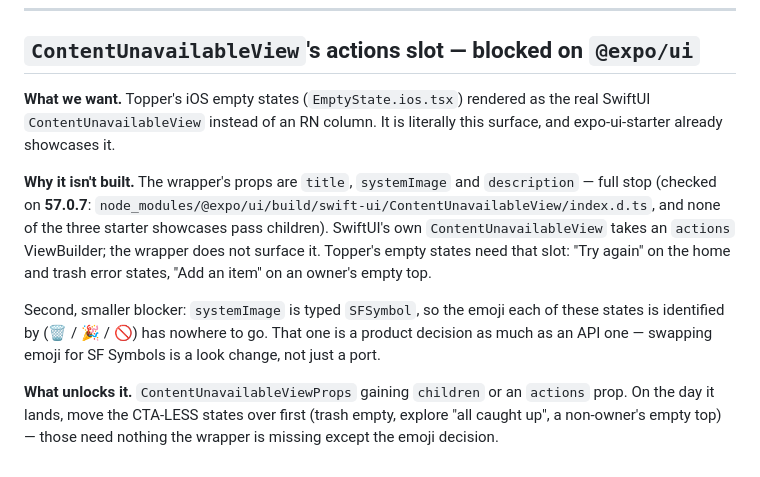
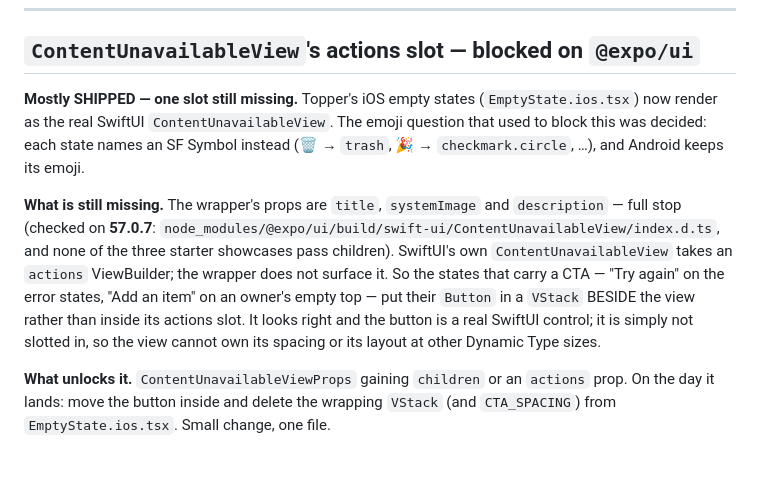
Before and after one commit to juanevillam/sound-shaper, a Markdown page: docs/pending-upstream.md, the part around the change. Rendered like a GitHub page.

Commit message:
docs: ContentUnavailableView is shipped bar its actions slot
The entry described the whole port as blocked; only the actions slot
still is. Records what the CTA states do instead, and the exact edit to
make when the prop lands.

Co-Authored-By: Claude Opus 5 <noreply@anthropic.com>

```diff
--- a/docs/pending-upstream.md
+++ b/docs/pending-upstream.md
@@ -65,24 +65,24 @@ Apple's template, so only the fade is missing.
 
 ## `ContentUnavailableView`'s actions slot — blocked on `@expo/ui`
 
-**What we want.** Topper's iOS empty states (`EmptyState.ios.tsx`) rendered as
-the real SwiftUI `ContentUnavailableView` instead of an RN column. It is
-literally this surface, and expo-ui-starter already showcases it.
+**Mostly SHIPPED — one slot still missing.** Topper's iOS empty states
+(`EmptyState.ios.tsx`) now render as the real SwiftUI `ContentUnavailableView`.
+The emoji question that used to block this was decided: each state names an SF
+Symbol instead (🗑️ → `trash`, 🎉 → `checkmark.circle`, …), and Android keeps
+its emoji.
 
-**Why it isn't built.** The wrapper's props are `title`, `systemImage` and
+**What is still missing.** The wrapper's props are `title`, `systemImage` and
 `description` — full stop (checked on **57.0.7**:
 `node_modules/@expo/ui/build/swift-ui/ContentUnavailableView/index.d.ts`, and
 none of the three starter showcases pass children). SwiftUI's own
 `ContentUnavailableView` takes an `actions` ViewBuilder; the wrapper does not
-surface it. Topper's empty states need that slot: "Try again" on the home and
-trash error states, "Add an item" on an owner's empty top.
-
-Second, smaller blocker: `systemImage` is typed `SFSymbol`, so the emoji each
-of these states is identified by (🗑️ / 🎉 / 🚫) has nowhere to go. That one is
-a product decision as much as an API one — swapping emoji for SF Symbols is a
-look change, not just a port.
+surface it. So the states that carry a CTA — "Try again" on the error states,
+"Add an item" on an owner's empty top — put their `Button` in a `VStack`
+BESIDE the view rather than inside its actions slot. It looks right and the
+button is a real SwiftUI control; it is simply not slotted in, so the view
+cannot own its spacing or its layout at other Dynamic Type sizes.
 
 **What unlocks it.** `ContentUnavailableViewProps` gaining `children` or an
-`actions` prop. On the day it lands, move the CTA-LESS states over first (trash
-empty, explore "all caught up", a non-owner's empty top) — those need nothing
-the wrapper is missing except the emoji decision.
+`actions` prop. On the day it lands: move the button inside and delete the
+wrapping `VStack` (and `CTA_SPACING`) from `EmptyState.ios.tsx`. Small change,
+one file.
```
